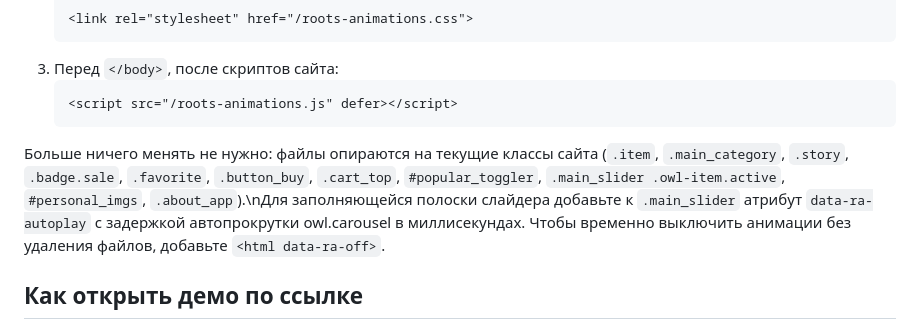
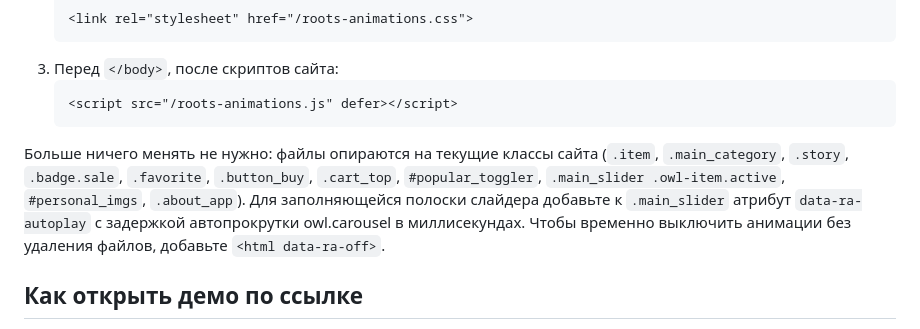
Before and after one commit to ruslanfsb/roots-animations-demo, a Markdown page: README.md, the part around the change. Rendered like a GitHub page.

Commit message:
README: перенос строки
Co-Authored-By: Claude Opus 5.5 <noreply@anthropic.com>
Claude-Session: https://claude.ai/code/session_01Wcv1rrxveCqHmf8HeYzLY8

````diff
--- a/README.md
+++ b/README.md
@@ -57,7 +57,8 @@
    <script src="/roots-animations.js" defer></script>
    ```
 
-Больше ничего менять не нужно: файлы опираются на текущие классы сайта (`.item`, `.main_category`, `.story`, `.badge.sale`, `.favorite`, `.button_buy`, `.cart_top`, `#popular_toggler`, `.main_slider .owl-item.active`, `#personal_imgs`, `.about_app`).\nДля заполняющейся полоски слайдера добавьте к `.main_slider` атрибут `data-ra-autoplay` с задержкой автопрокрутки owl.carousel в миллисекундах.
+Больше ничего менять не нужно: файлы опираются на текущие классы сайта (`.item`, `.main_category`, `.story`, `.badge.sale`, `.favorite`, `.button_buy`, `.cart_top`, `#popular_toggler`, `.main_slider .owl-item.active`, `#personal_imgs`, `.about_app`).
+Для заполняющейся полоски слайдера добавьте к `.main_slider` атрибут `data-ra-autoplay` с задержкой автопрокрутки owl.carousel в миллисекундах.
 Чтобы временно выключить анимации без удаления файлов, добавьте `<html data-ra-off>`.
 
 ## Как открыть демо по ссылке
````
